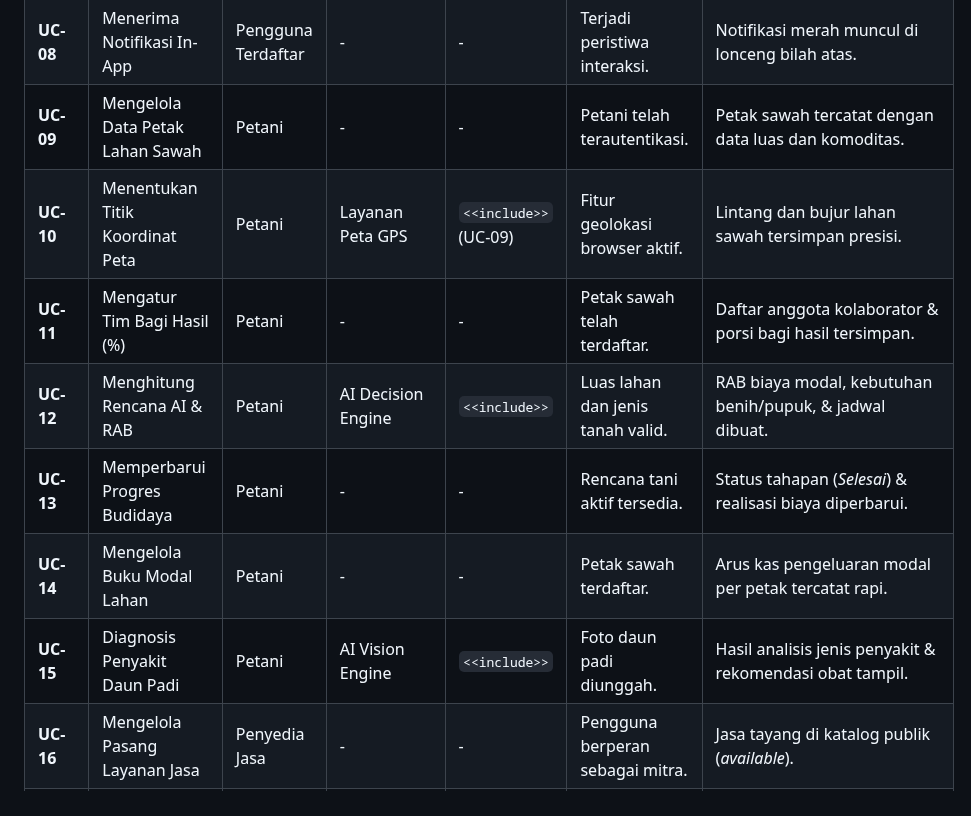
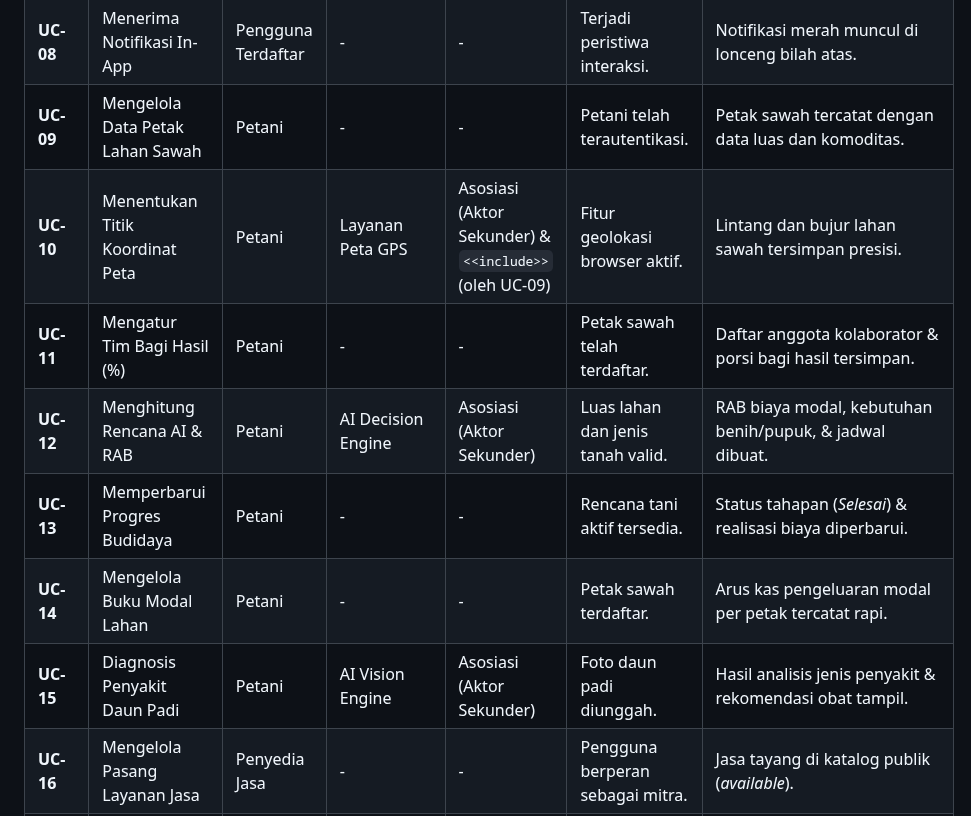
Before and after one commit to ombay86/agribuddy, a Markdown page: USE_CASE_AgriBuddy.md, the part around one of its changes. Rendered like a GitHub page.

```diff
--- a/USE_CASE_AgriBuddy.md
+++ b/USE_CASE_AgriBuddy.md
@@ -315,12 +319,12 @@ flowchart LR
 | **UC-07** | Mengikuti Warga Lain (*Follow*) | Pengguna Terdaftar | - | - | Profil pengguna lain valid. | Hubungan pertemanan/pengikut tersimpan. |
 | **UC-08** | Menerima Notifikasi In-App | Pengguna Terdaftar | - | - | Terjadi peristiwa interaksi. | Notifikasi merah muncul di lonceng bilah atas. |
 | **UC-09** | Mengelola Data Petak Lahan Sawah | Petani | - | - | Petani telah terautentikasi. | Petak sawah tercatat dengan data luas dan komoditas. |
-| **UC-10** | Menentukan Titik Koordinat Peta | Petani | Layanan Peta GPS | `<<include>>` (UC-09) | Fitur geolokasi browser aktif. | Lintang dan bujur lahan sawah tersimpan presisi. |
+| **UC-10** | Menentukan Titik Koordinat Peta | Petani | Layanan Peta GPS | Asosiasi (Aktor Sekunder) & `<<include>>` (oleh UC-09) | Fitur geolokasi browser aktif. | Lintang dan bujur lahan sawah tersimpan presisi. |
 | **UC-11** | Mengatur Tim Bagi Hasil (%) | Petani | - | - | Petak sawah telah terdaftar. | Daftar anggota kolaborator & porsi bagi hasil tersimpan. |
-| **UC-12** | Menghitung Rencana AI & RAB | Petani | AI Decision Engine | `<<include>>` | Luas lahan dan jenis tanah valid. | RAB biaya modal, kebutuhan benih/pupuk, & jadwal dibuat. |
+| **UC-12** | Menghitung Rencana AI & RAB | Petani | AI Decision Engine | Asosiasi (Aktor Sekunder) | Luas lahan dan jenis tanah valid. | RAB biaya modal, kebutuhan benih/pupuk, & jadwal dibuat. |
 | **UC-13** | Memperbarui Progres Budidaya | Petani | - | - | Rencana tani aktif tersedia. | Status tahapan (*Selesai*) & realisasi biaya diperbarui. |
 | **UC-14** | Mengelola Buku Modal Lahan | Petani | - | - | Petak sawah terdaftar. | Arus kas pengeluaran modal per petak tercatat rapi. |
-| **UC-15** | Diagnosis Penyakit Daun Padi | Petani | AI Vision Engine | `<<include>>` | Foto daun padi diunggah. | Hasil analisis jenis penyakit & rekomendasi obat tampil. |
+| **UC-15** | Diagnosis Penyakit Daun Padi | Petani | AI Vision Engine | Asosiasi (Aktor Sekunder) | Foto daun padi diunggah. | Hasil analisis jenis penyakit & rekomendasi obat tampil. |
 | **UC-16** | Mengelola Pasang Layanan Jasa | Penyedia Jasa | - | - | Pengguna berperan sebagai mitra. | Jasa tayang di katalog publik (*available*). |
 | **UC-17** | Menjelajah & Filter Katalog Jasa | Petani / Pengguna | - | - | Layanan jasa aktif di katalog. | Hasil pencarian tersaring berdasarkan kategori & wilayah. |
 | **UC-18** | Tanya-Jawab Diskusi Produk | Petani, Penyedia | - | - | Produk jasa memiliki halaman tanya. | Diskusi publik terjalin dan notifikasi terkirim. |
```
Also changed, not shown: other parts of USE_CASE_AgriBuddy.md (+20 -10 lines), USE_CASE_AgriBuddy.jpg, 1 other file.
